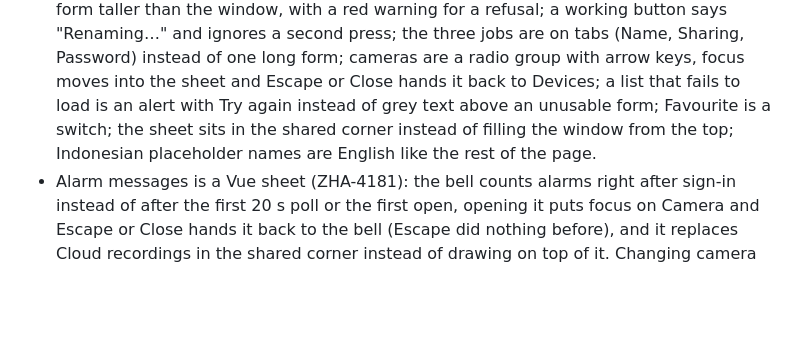
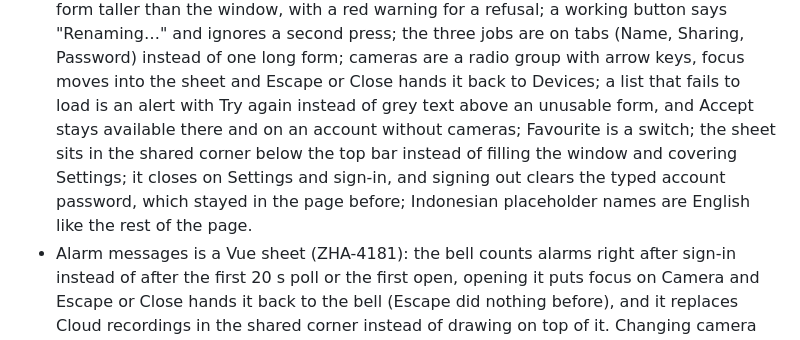
Before and after one commit to tickernelz/proview-cctv-web, a Markdown page: CHANGELOG.md, the part around the change. GitHub-like rendering; blank space fills up the shorter version.

```diff
--- a/CHANGELOG.md
+++ b/CHANGELOG.md
@@ -46,10 +46,12 @@ stability before 1.0.
   three jobs are on tabs (Name, Sharing, Password) instead of one long form;
   cameras are a radio group with arrow keys, focus moves into the sheet and
   Escape or Close hands it back to Devices; a list that fails to load is an
-  alert with Try again instead of grey text above an unusable form; Favourite
-  is a switch; the sheet sits in the shared corner instead of filling the
-  window from the top; Indonesian placeholder names are English like the rest
-  of the page.
+  alert with Try again instead of grey text above an unusable form, and Accept
+  stays available there and on an account without cameras; Favourite is a
+  switch; the sheet sits in the shared corner below the top bar instead of
+  filling the window and covering Settings; it closes on Settings and sign-in,
+  and signing out clears the typed account password, which stayed in the page
+  before; Indonesian placeholder names are English like the rest of the page.
 - Alarm messages is a Vue sheet (ZHA-4181): the bell counts alarms right after
   sign-in instead of after the first 20 s poll or the first open, opening it
   puts focus on Camera and Escape or Close hands it back to the bell (Escape
```
Also changed, not shown: DESIGN.md (+6 -1 lines), docs/performance.md (+3 -3 lines).
